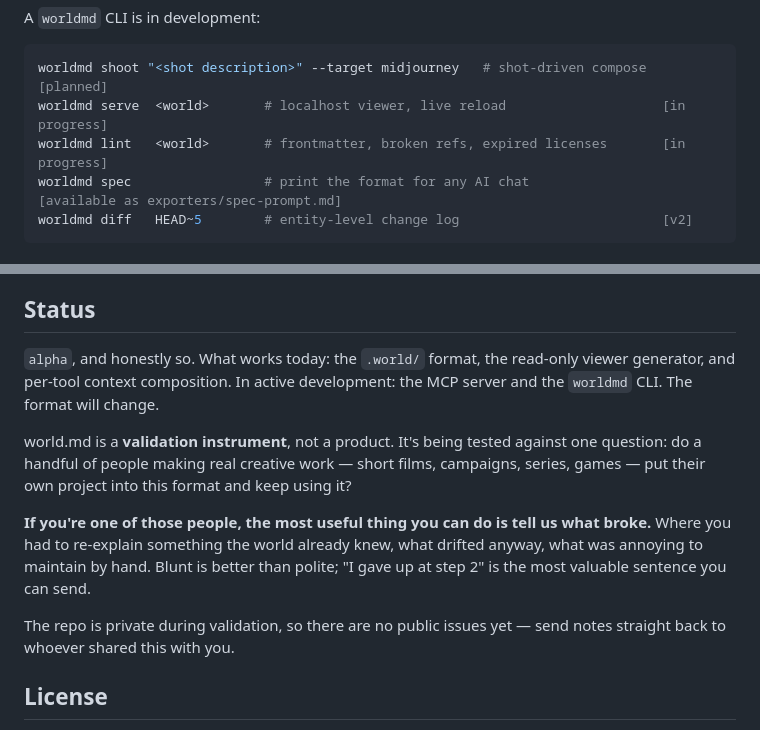
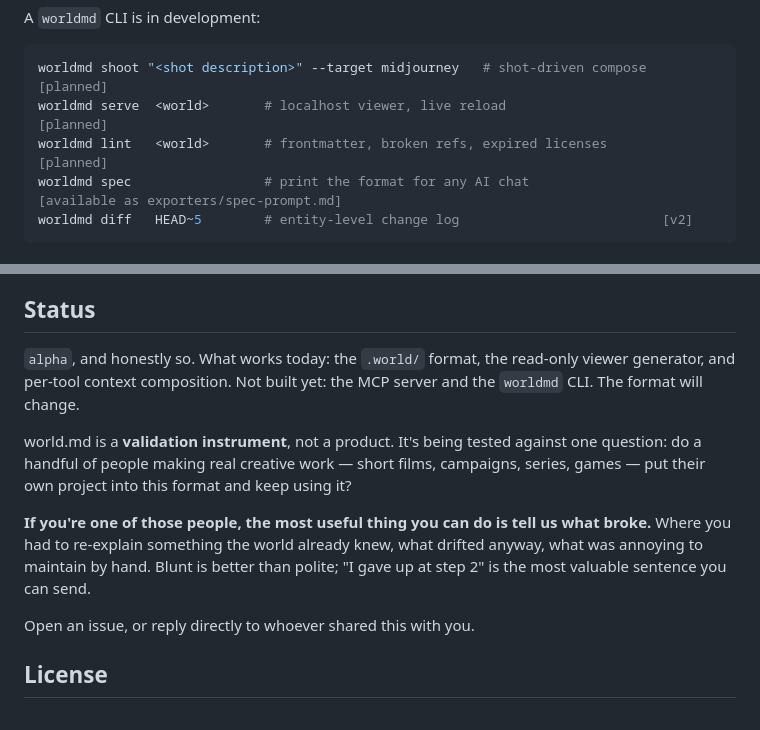
Before and after one commit to jydesign/world.md, a Markdown page: README.md, 2 parts joined by grey strips. GitHub-like rendering.

````diff
--- a/README.md
+++ b/README.md
@@ -116,8 +116,8 @@ A `worldmd` CLI is in development:
 
 ```bash
 worldmd shoot "<shot description>" --target midjourney   # shot-driven compose  [planned]
-worldmd serve  <world>       # localhost viewer, live reload                    [in progress]
-worldmd lint   <world>       # frontmatter, broken refs, expired licenses       [in progress]
+worldmd serve  <world>       # localhost viewer, live reload                    [planned]
+worldmd lint   <world>       # frontmatter, broken refs, expired licenses       [planned]
 worldmd spec                 # print the format for any AI chat                 [available as exporters/spec-prompt.md]
 worldmd diff   HEAD~5        # entity-level change log                          [v2]
 ```
@@ -199,8 +199,8 @@ into any tool. Different questions, near-zero overlap, complementary.
 ## Status
 
 `alpha`, and honestly so. What works today: the `.world/` format, the
-read-only viewer generator, and per-tool context composition. In active
-development: the MCP server and the `worldmd` CLI. The format will change.
+read-only viewer generator, and per-tool context composition. Not built
+yet: the MCP server and the `worldmd` CLI. The format will change.
 
 world.md is a **validation instrument**, not a product. It's being tested
 against one question: do a handful of people making real creative work —
@@ -213,8 +213,7 @@ knew, what drifted anyway, what was annoying to maintain by hand. Blunt is
 better than polite; "I gave up at step 2" is the most valuable sentence you
 can send.
 
-The repo is private during validation, so there are no public issues yet —
-send notes straight back to whoever shared this with you.
+Open an issue, or reply directly to whoever shared this with you.
 
 ## License
 
````
Also changed, not shown: PLAN.md (+17 -4 lines).
